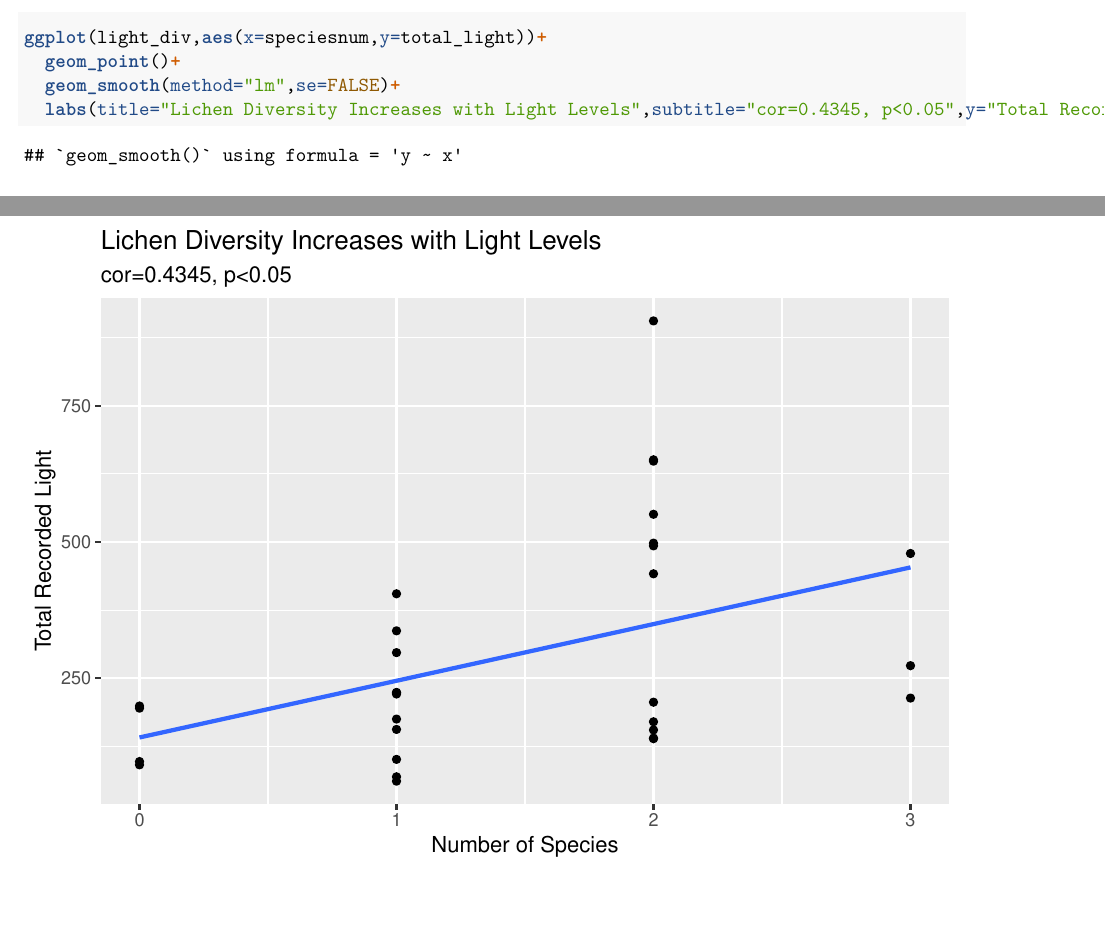
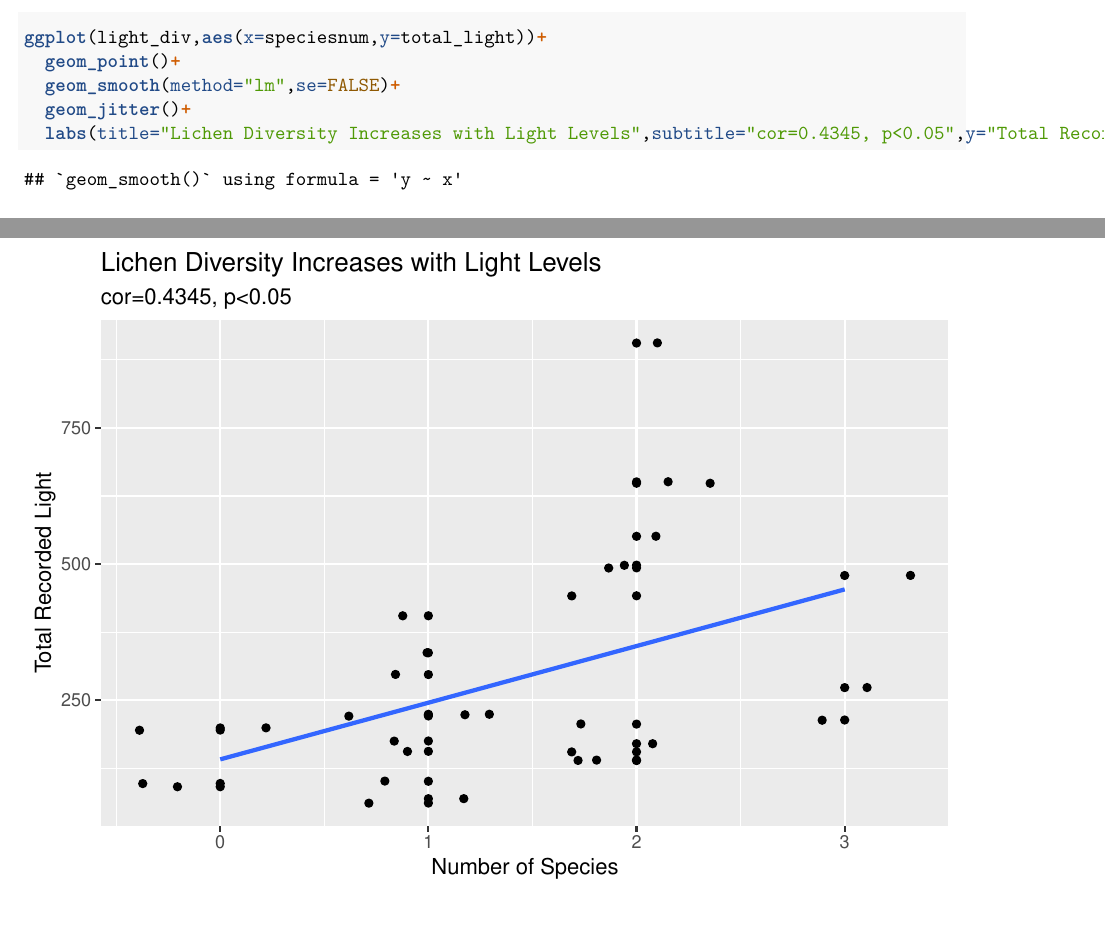
Before and after one commit to fridkina/LightEffectsonLichen, an R Markdown document (Lichen Data Analysis.Rmd): two parts of pages 5 and 6 of 8, joined at a grey line, cut so that both start at the same text. Rendered offline with R 4.5, knitr and Pandoc, then LaTeX, with nearby package versions; code that draws random numbers runs with fixed seeds of ours.

Commit message:
uploaded

````diff
--- a/Lichen Data Analysis.Rmd
+++ b/Lichen Data Analysis.Rmd
@@ -121,6 +121,7 @@ t.test(div_north$diversity,div_south$diversity,paired=TRUE)
 ggplot(light_div,aes(x=speciesnum,y=total_light))+
   geom_point()+
   geom_smooth(method="lm",se=FALSE)+
+  geom_jitter()+
   labs(title="Lichen Diversity Increases with Light Levels",subtitle="cor=0.4345, p<0.05",y="Total Recorded Light",x = "Number of Species")
 ```
 
````
Also changed, not shown: Lichen-Data-Analysis.pdf.
